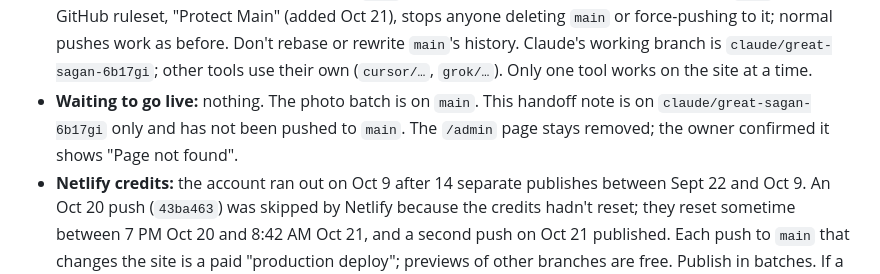
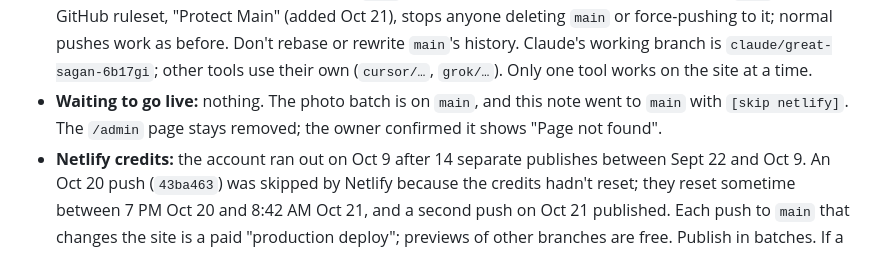
Before and after one commit to BZATX/theta-xi-auburn-website, a Markdown page: HANDOFF.md, the part around the change. Drawn GitHub-style.

Commit message:
Handoff: notes on main [skip netlify]
Co-Authored-By: Claude Opus 5.5 <noreply@anthropic.com>
Claude-Session: https://claude.ai/code/session_0116KLfmRSVyNTt2oaaDE1qB

```diff
--- a/HANDOFF.md
+++ b/HANDOFF.md
@@ -28,10 +28,9 @@ US Eastern time. Rules for any AI tool working here are in `AGENTS.md`.
   normal pushes work as before. Don't rebase or rewrite `main`'s history. Claude's working branch is
   `claude/great-sagan-6b17gi`; other tools use their own (`cursor/…`,
   `grok/…`). Only one tool works on the site at a time.
-- **Waiting to go live:** nothing. The photo batch is on `main`. This
-  handoff note is on `claude/great-sagan-6b17gi` only and has not been
-  pushed to `main`. The `/admin` page stays removed; the owner confirmed
-  it shows "Page not found".
+- **Waiting to go live:** nothing. The photo batch is on `main`, and this
+  note went to `main` with `[skip netlify]`. The `/admin` page stays
+  removed; the owner confirmed it shows "Page not found".
 - **Netlify credits:** the account ran out on Oct 9 after 14 separate
   publishes between Sept 22 and Oct 9. An Oct 20 push (`43ba463`) was
   skipped by Netlify because the credits hadn't reset; they reset sometime
```
